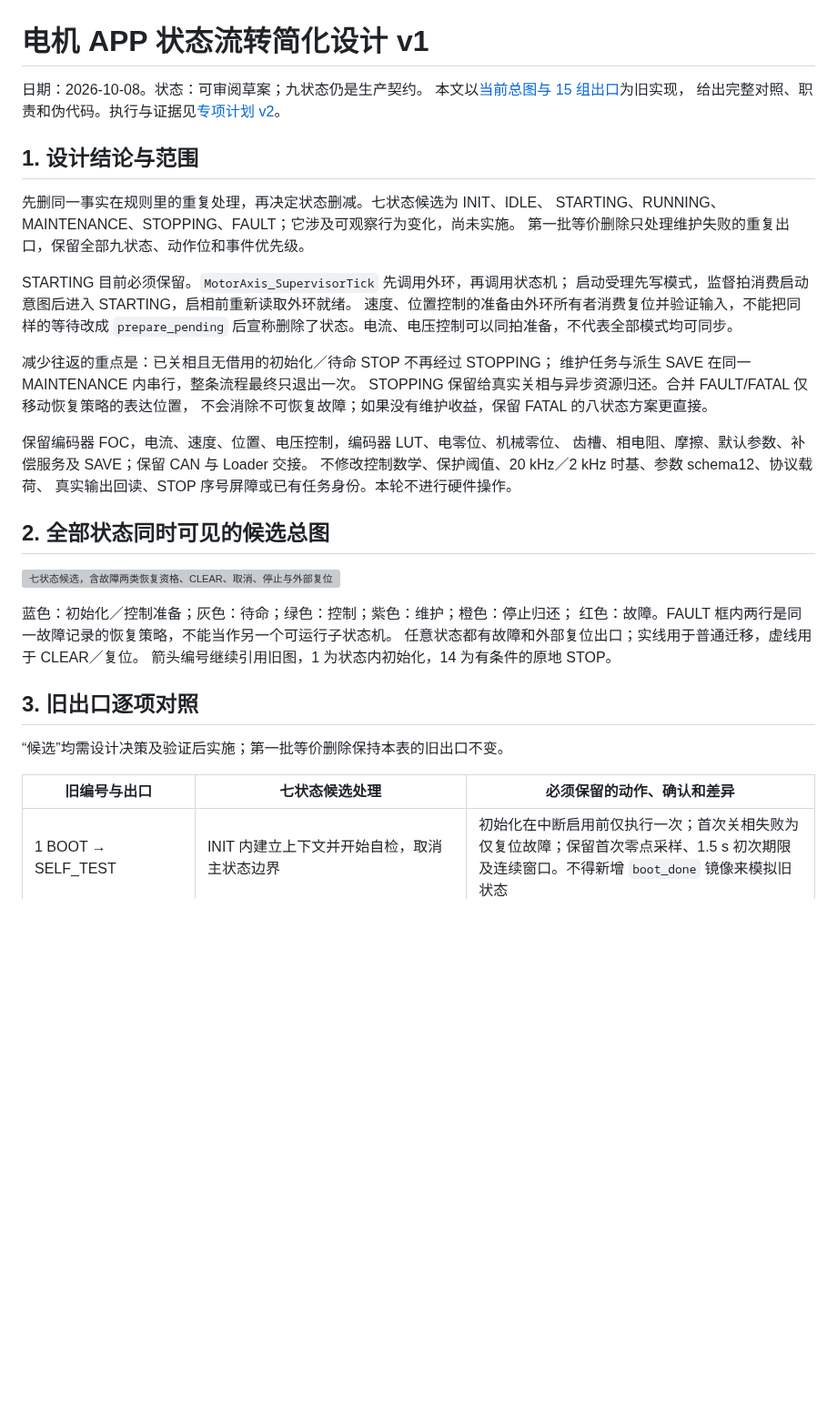
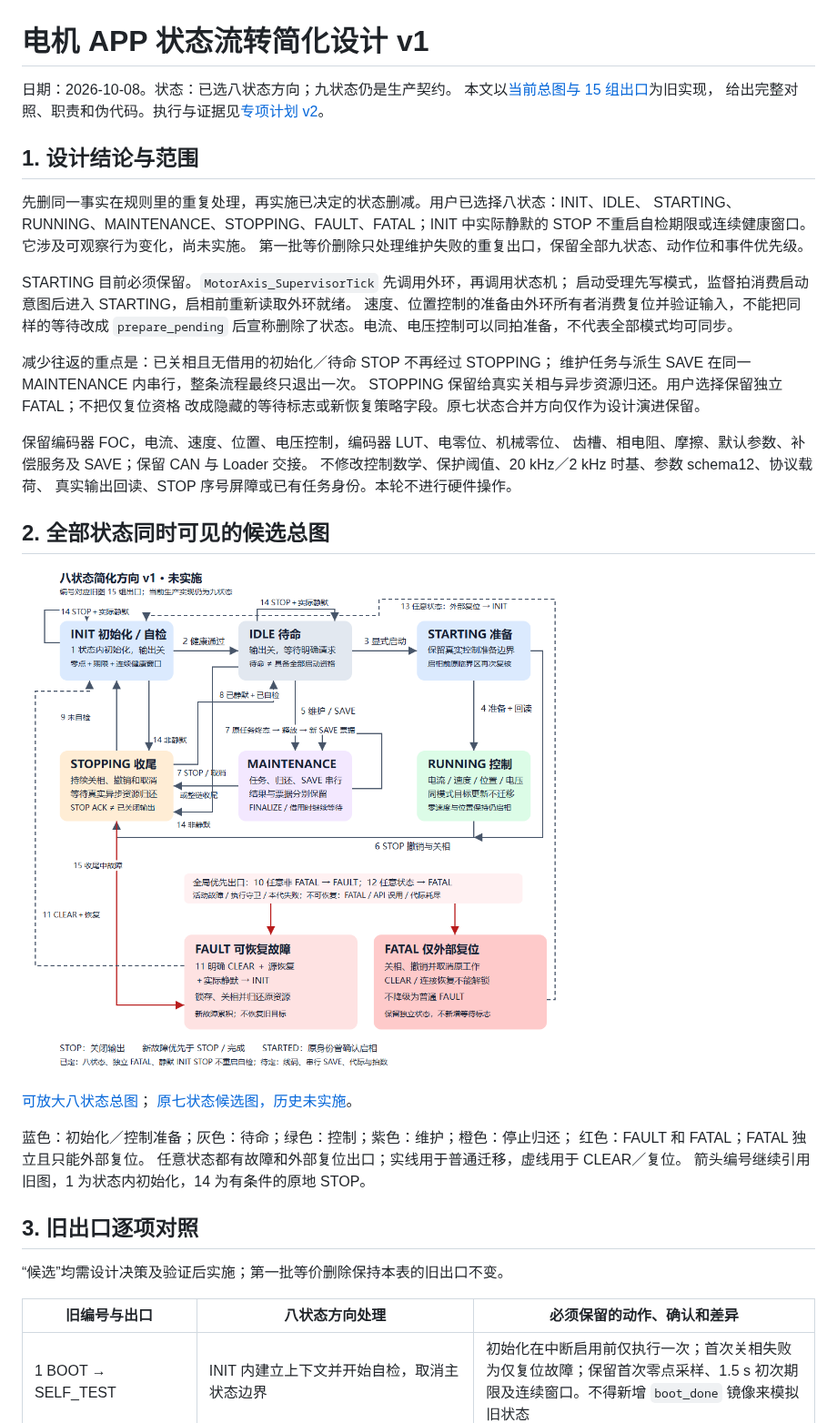
Before and after one commit to haoyang877/Vector_Mini_ST_Firmware, a Markdown page: docs/architecture/motor_state_flow_simplification_v1.md, the part around one of its changes. Shown at 91% size. Drawn GitHub-style; pictures changed too: docs/assets/motor_state_machine/state-simplification-eight-v1.png (added); blank space fills up the shorter version; grey boxes are pictures that could not be loaded.

Commit message:
docs: record batch one evidence and approved eight-state direction

```diff
--- a/docs/architecture/motor_state_flow_simplification_v1.md
+++ b/docs/architecture/motor_state_flow_simplification_v1.md
@@ -1,13 +1,14 @@
 # 电机 APP 状态流转简化设计 v1
 
-日期：2026-10-08。状态：可审阅草案；九状态仍是生产契约。
+日期：2026-10-08。状态：已选八状态方向；九状态仍是生产契约。
 本文以[当前总图与 15 组出口](motor_state_machine_v1.md)为旧实现，
 给出完整对照、职责和伪代码。执行与证据见[专项计划 v2](../plans/active/2026-10-08-motor-state-flow-simplification-v2.md)。
 
 ## 1. 设计结论与范围
 
-先删同一事实在规则里的重复处理，再决定状态删减。七状态候选为 INIT、IDLE、
-STARTING、RUNNING、MAINTENANCE、STOPPING、FAULT；它涉及可观察行为变化，尚未实施。
+先删同一事实在规则里的重复处理，再实施已决定的状态删减。用户已选择八状态：INIT、IDLE、
+STARTING、RUNNING、MAINTENANCE、STOPPING、FAULT、FATAL；INIT 中实际静默的 STOP
+不重启自检期限或连续健康窗口。它涉及可观察行为变化，尚未实施。
 第一批等价删除只处理维护失败的重复出口，保留全部九状态、动作位和事件优先级。
 
 STARTING 目前必须保留。`MotorAxis_SupervisorTick` 先调用外环，再调用状态机；
@@ -17,8 +18,8 @@ STARTING 目前必须保留。`MotorAxis_SupervisorTick` 先调用外环，再
 
 减少往返的重点是：已关相且无借用的初始化／待命 STOP 不再经过 STOPPING；
 维护任务与派生 SAVE 在同一 MAINTENANCE 内串行，整条流程最终只退出一次。
-STOPPING 保留给真实关相与异步资源归还。合并 FAULT/FATAL 仅移动恢复策略的表达位置，
-不会消除不可恢复故障；如果没有维护收益，保留 FATAL 的八状态方案更直接。
+STOPPING 保留给真实关相与异步资源归还。用户选择保留独立 FATAL；不把仅复位资格
+改成隐藏的等待标志或新恢复策略字段。原七状态合并方向仅作为设计演进保留。
 
 保留编码器 FOC，电流、速度、位置、电压控制，编码器 LUT、电零位、机械零位、
 齿槽、相电阻、摩擦、默认参数、补偿服务及 SAVE；保留 CAN 与 Loader 交接。
@@ -27,10 +28,13 @@ STOPPING 保留给真实关相与异步资源归还。合并 FAULT/FATAL 仅移
 
 ## 2. 全部状态同时可见的候选总图
 
-![七状态候选，含故障两类恢复资格、CLEAR、取消、停止与外部复位](../assets/motor_state_machine/state-simplification-draft-v1.svg)
+![八状态方向，含独立 FAULT、FATAL、CLEAR、取消、停止与外部复位](../assets/motor_state_machine/state-simplification-eight-v1.png)
+
+[可放大八状态总图](../assets/motor_state_machine/state-simplification-eight-v1.svg)；
+[原七状态候选图，历史未实施](../assets/motor_state_machine/state-simplification-draft-v1.svg)。
 
 蓝色：初始化／控制准备；灰色：待命；绿色：控制；紫色：维护；橙色：停止归还；
-红色：故障。FAULT 框内两行是同一故障记录的恢复策略，不能当作另一个可运行子状态机。
+红色：FAULT 和 FATAL；FATAL 独立且只能外部复位。
 任意状态都有故障和外部复位出口；实线用于普通迁移，虚线用于 CLEAR／复位。
 箭头编号继续引用旧图，1 为状态内初始化，14 为有条件的原地 STOP。
 
@@ -38,7 +42,7 @@ STOPPING 保留给真实关相与异步资源归还。合并 FAULT/FATAL 仅移
 
 “候选”均需设计决策及验证后实施；第一批等价删除保持本表的旧出口不变。
 
-| 旧编号与出口 | 七状态候选处理 | 必须保留的动作、确认和差异 |
+| 旧编号与出口 | 八状态方向处理 | 必须保留的动作、确认和差异 |
 | --- | --- | --- |
 | 1 BOOT → SELF_TEST | INIT 内建立上下文并开始自检，取消主状态边界 | 初始化在中断启用前仅执行一次；首次关相失败为仅复位故障；保留首次零点采样、1.5 s 初次期限及连续窗口。不得新增 `boot_done` 镜像来模拟旧状态 |
 | 2 SELF_TEST → READY | INIT → IDLE | 八项基础健康连续 4 个监督拍、输出关闭、资源释放；未确认参数／未完成标定可待命，不能启相 |
```
Also changed, not shown: other parts of docs/architecture/motor_state_flow_simplification_v1.md (+15 -13 lines), docs/architecture/motor_state_machine_v1.md (+2 -0 lines), 3 other files.
